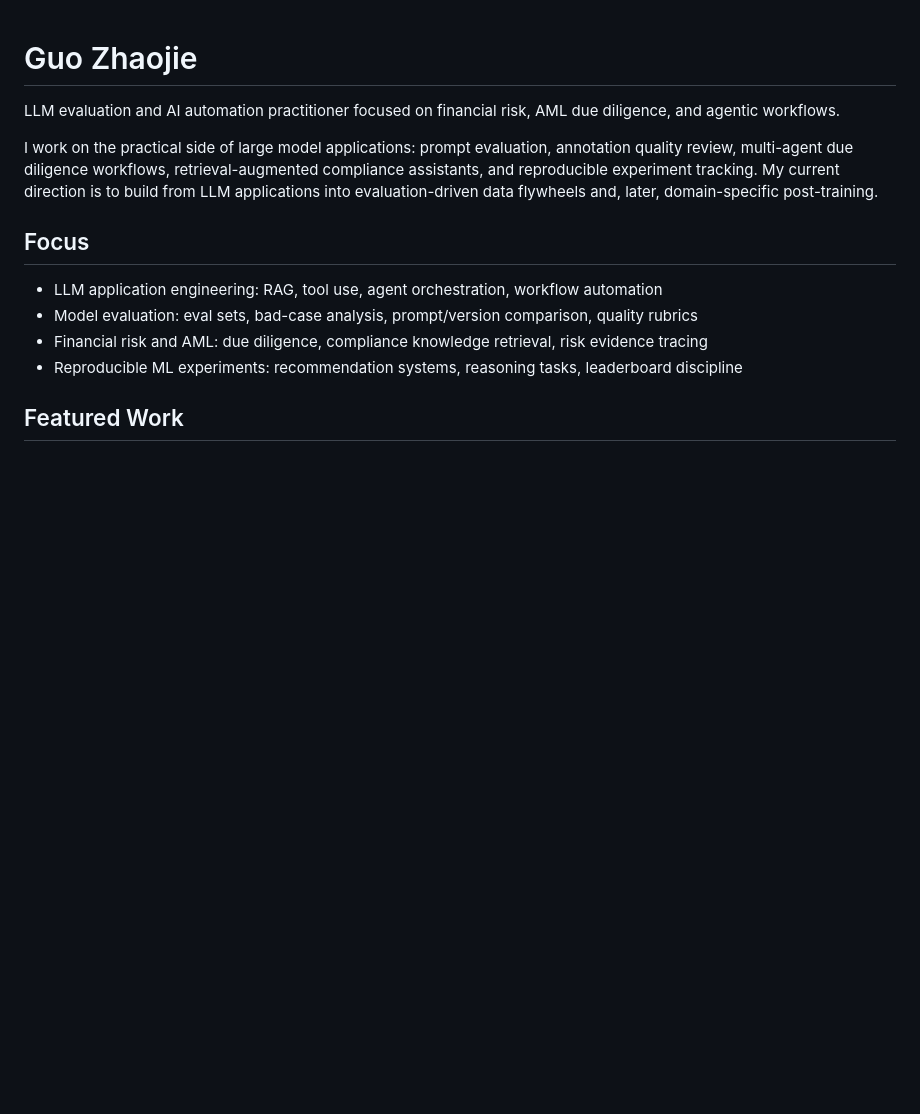
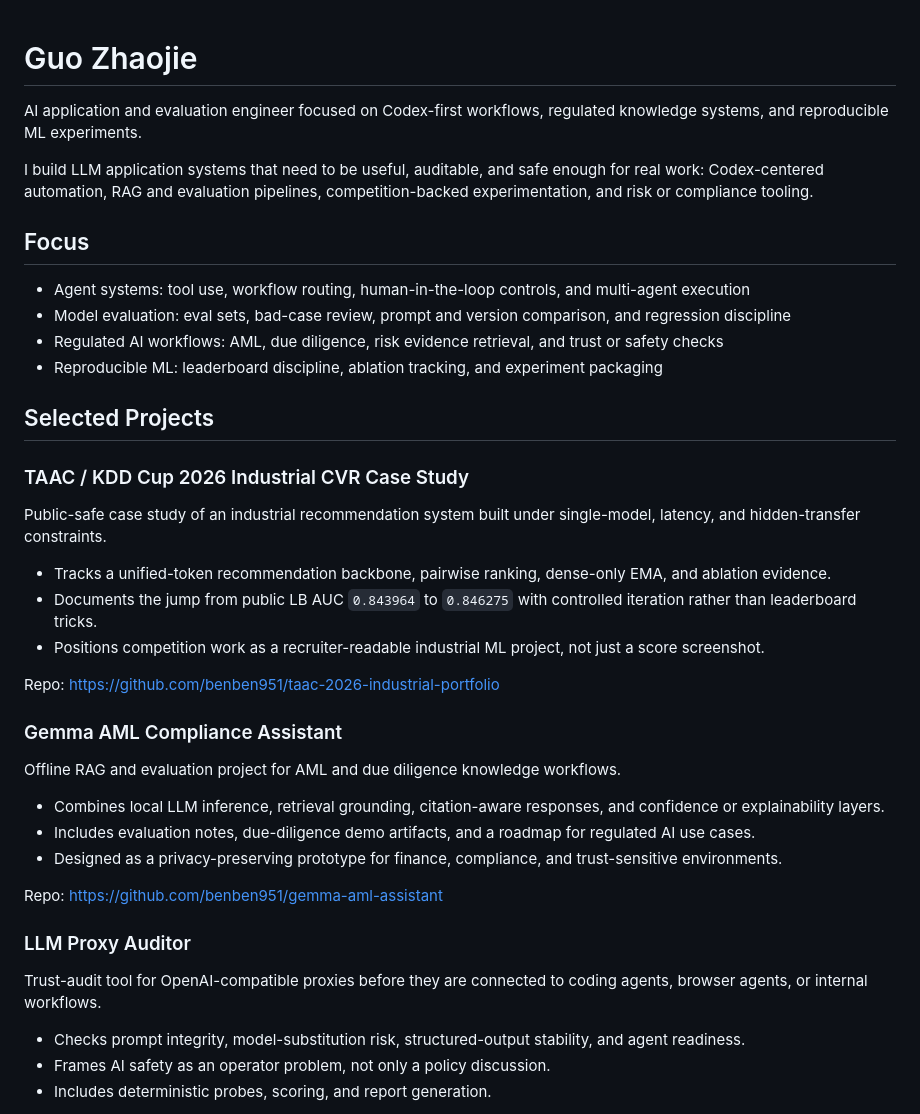
Before and after one commit to benben951/benben951, a Markdown page: README.md, the part around one of its changes. Drawn GitHub-style; blank space fills up the shorter version.

```diff
--- a/README.md
+++ b/README.md
@@ -1,14 +1,43 @@
 # Guo Zhaojie
 
-LLM evaluation and AI automation practitioner focused on financial risk, AML due diligence, and agentic workflows.
+AI application and evaluation engineer focused on Codex-first workflows, regulated knowledge systems, and reproducible ML experiments.
 
-I work on the practical side of large model applications: prompt evaluation, annotation quality review, multi-agent due diligence workflows, retrieval-augmented compliance assistants, and reproducible experiment tracking. My current direction is to build from LLM applications into evaluation-driven data flywheels and, later, domain-specific post-training.
+I build LLM application systems that need to be useful, auditable, and safe enough for real work: Codex-centered automation, RAG and evaluation pipelines, competition-backed experimentation, and risk or compliance tooling.
 
 ## Focus
 
-- LLM application engineering: RAG, tool use, agent orchestration, workflow automation
-- Model evaluation: eval sets, bad-case analysis, prompt/version comparison, quality rubrics
-- Financial risk and AML: due diligence, compliance knowledge retrieval, risk evidence tracing
-- Reproducible ML experiments: recommendation systems, reasoning tasks, leaderboard discipline
+- Agent systems: tool use, workflow routing, human-in-the-loop controls, and multi-agent execution
+- Model evaluation: eval sets, bad-case review, prompt and version comparison, and regression discipline
+- Regulated AI workflows: AML, due diligence, risk evidence retrieval, and trust or safety checks
+- Reproducible ML: leaderboard discipline, ablation tracking, and experiment packaging
 
-## Featured Work
+## Selected Projects
+
+### TAAC / KDD Cup 2026 Industrial CVR Case Study
+
+Public-safe case study of an industrial recommendation system built under single-model, latency, and hidden-transfer constraints.
+
+- Tracks a unified-token recommendation backbone, pairwise ranking, dense-only EMA, and ablation evidence.
+- Documents the jump from public LB AUC `0.843964` to `0.846275` with controlled iteration rather than leaderboard tricks.
+- Positions competition work as a recruiter-readable industrial ML project, not just a score screenshot.
+
+Repo: <https://github.com/benben951/taac-2026-industrial-portfolio>
+
+### Gemma AML Compliance Assistant
+
+Offline RAG and evaluation project for AML and due diligence knowledge workflows.
+
+- Combines local LLM inference, retrieval grounding, citation-aware responses, and confidence or explainability layers.
+- Includes evaluation notes, due-diligence demo artifacts, and a roadmap for regulated AI use cases.
+- Designed as a privacy-preserving prototype for finance, compliance, and trust-sensitive environments.
+
+Repo: <https://github.com/benben951/gemma-aml-assistant>
+
+### LLM Proxy Auditor
+
+Trust-audit tool for OpenAI-compatible proxies before they are connected to coding agents, browser agents, or internal workflows.
+
+- Checks prompt integrity, model-substitution risk, structured-output stability, and agent readiness.
+- Frames AI safety as an operator problem, not only a policy discussion.
+- Includes deterministic probes, scoring, and report generation.
+
```
Also changed, not shown: other parts of README.md (+16 -34 lines).
